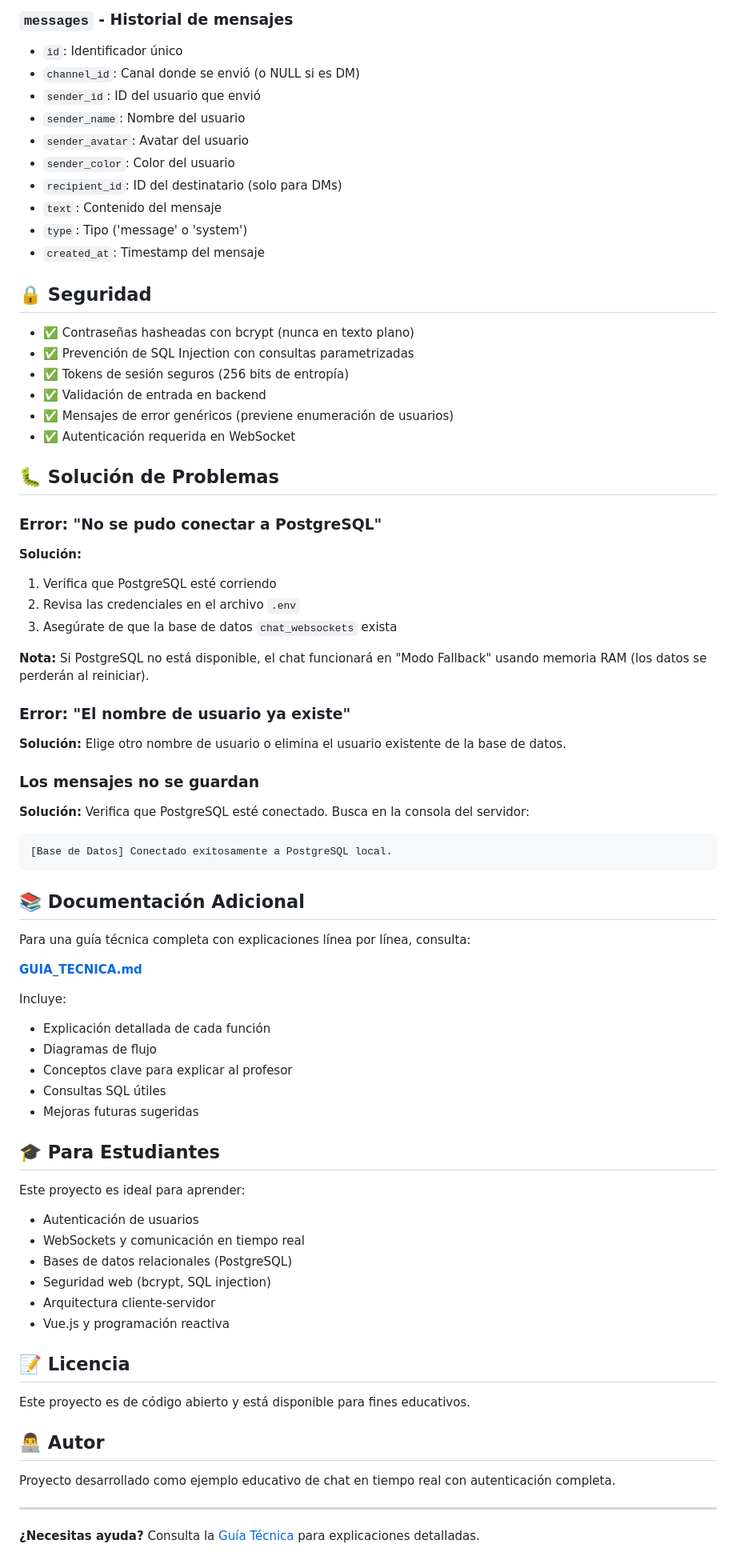
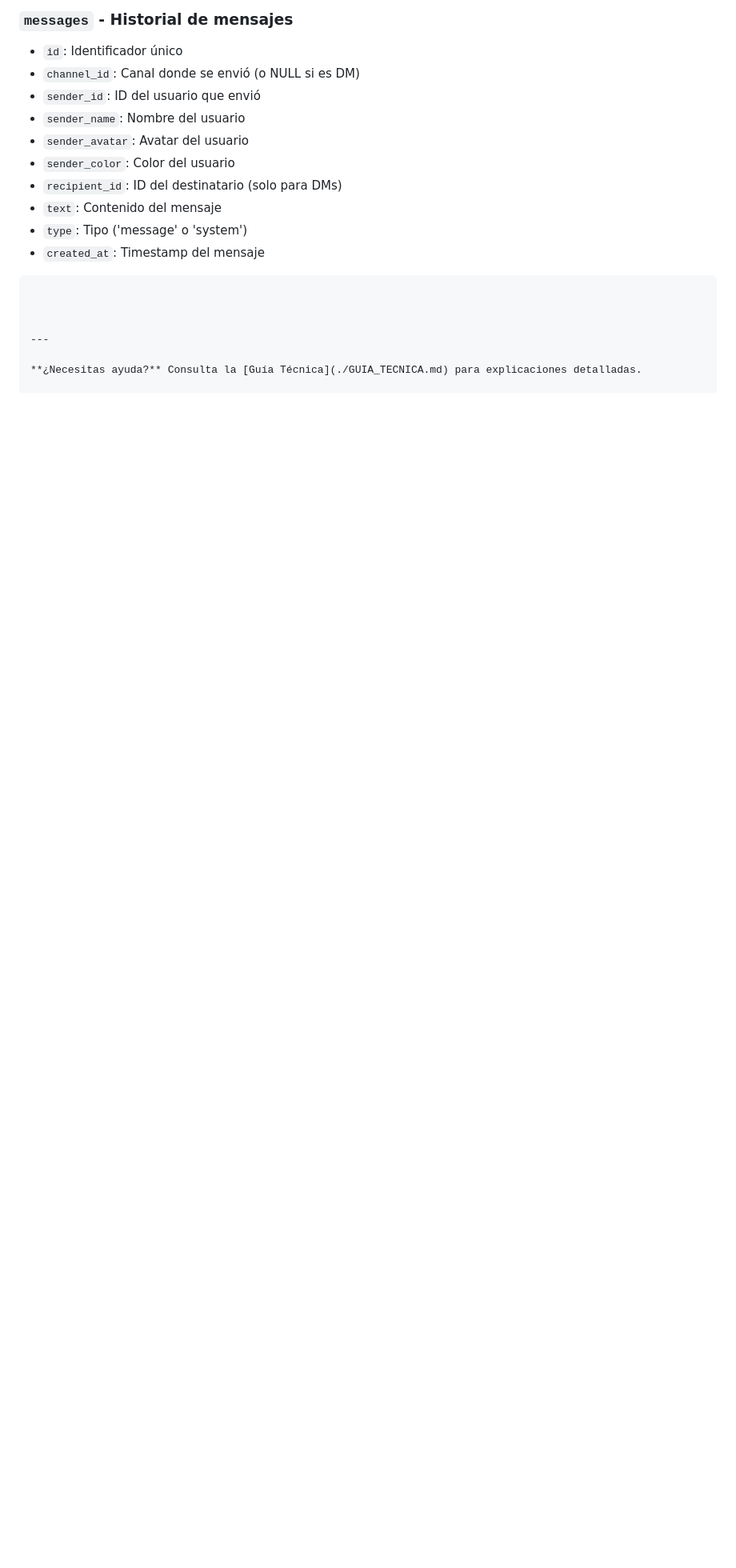
Before and after one commit to Wsm-naranjo/chat-websockets, a Markdown page: README.md, the part around one of its changes. Shown at 80% size. Drawn GitHub-style; blank space fills up the shorter version.

````diff
--- a/README.md
+++ b/README.md
@@ -193,67 +183,10 @@ El proyecto crea automáticamente 3 tablas:
 - `type`: Tipo ('message' o 'system')
 - `created_at`: Timestamp del mensaje
 
-## 🔒 Seguridad
 
-- ✅ Contraseñas hasheadas con bcrypt (nunca en texto plano)
-- ✅ Prevención de SQL Injection con consultas parametrizadas
-- ✅ Tokens de sesión seguros (256 bits de entropía)
-- ✅ Validación de entrada en backend
-- ✅ Mensajes de error genéricos (previene enumeración de usuarios)
-- ✅ Autenticación requerida en WebSocket
-
-## 🐛 Solución de Problemas
-
-### Error: "No se pudo conectar a PostgreSQL"
-
-**Solución:**
-1. Verifica que PostgreSQL esté corriendo
-2. Revisa las credenciales en el archivo `.env`
-3. Asegúrate de que la base de datos `chat_websockets` exista
-
-**Nota:** Si PostgreSQL no está disponible, el chat funcionará en "Modo Fallback" usando memoria RAM (los datos se perderán al reiniciar).
-
-### Error: "El nombre de usuario ya existe"
-
-**Solución:** Elige otro nombre de usuario o elimina el usuario existente de la base de datos.
-
-### Los mensajes no se guardan
-
-**Solución:** Verifica que PostgreSQL esté conectado. Busca en la consola del servidor:
-```
-[Base de Datos] Conectado exitosamente a PostgreSQL local.
 ```
 
-## 📚 Documentación Adicional
 
-Para una guía técnica completa con explicaciones línea por línea, consulta:
-
-**[GUIA_TECNICA.md](./GUIA_TECNICA.md)**
-
-Incluye:
-- Explicación detallada de cada función
-- Diagramas de flujo
-- Conceptos clave para explicar al profesor
-- Consultas SQL útiles
-- Mejoras futuras sugeridas
-
-## 🎓 Para Estudiantes
-
-Este proyecto es ideal para aprender:
-- Autenticación de usuarios
-- WebSockets y comunicación en tiempo real
-- Bases de datos relacionales (PostgreSQL)
-- Seguridad web (bcrypt, SQL injection)
-- Arquitectura cliente-servidor
-- Vue.js y programación reactiva
-
-## 📝 Licencia
-
-Este proyecto es de código abierto y está disponible para fines educativos.
-
-## 👨‍💻 Autor
-
-Proyecto desarrollado como ejemplo educativo de chat en tiempo real con autenticación completa.
 
 ---
 
````
Also changed, not shown: other parts of README.md (+1 -11 lines).
